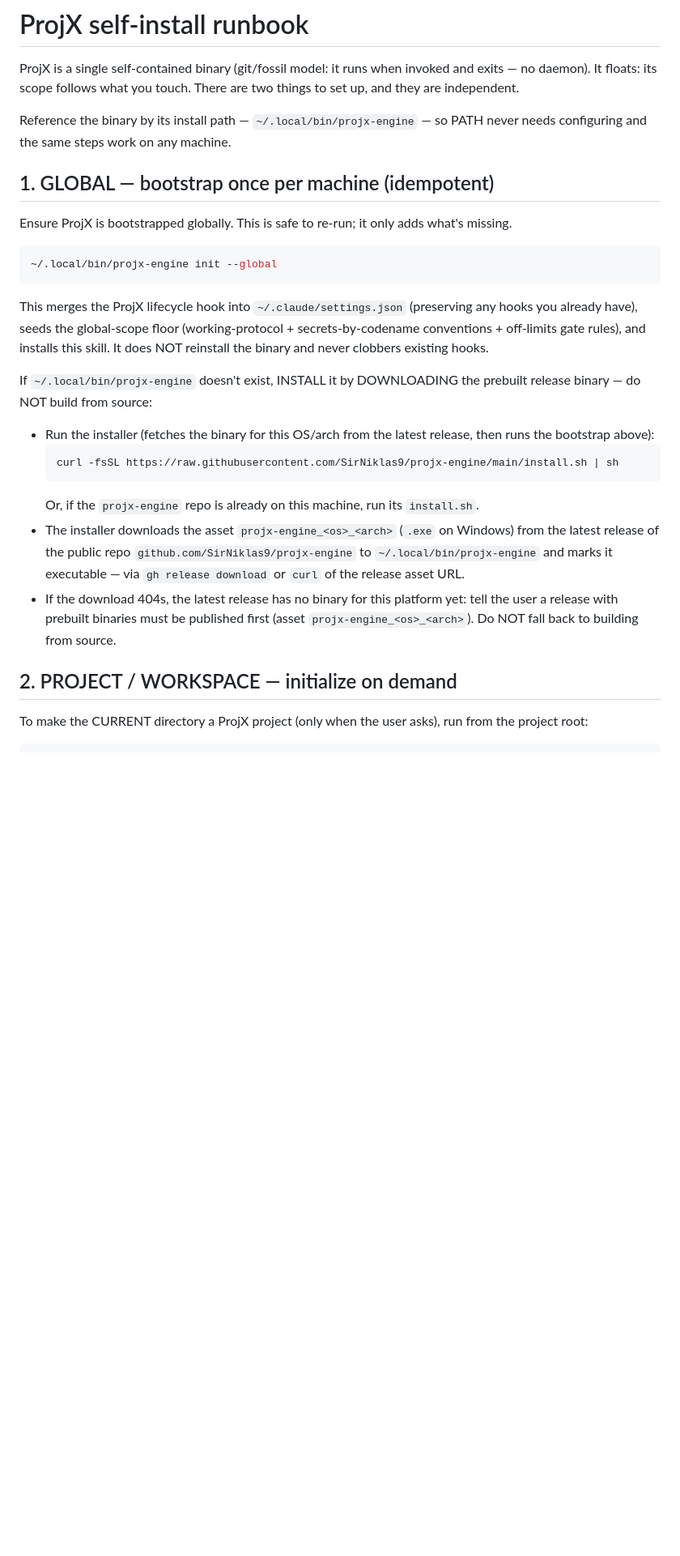
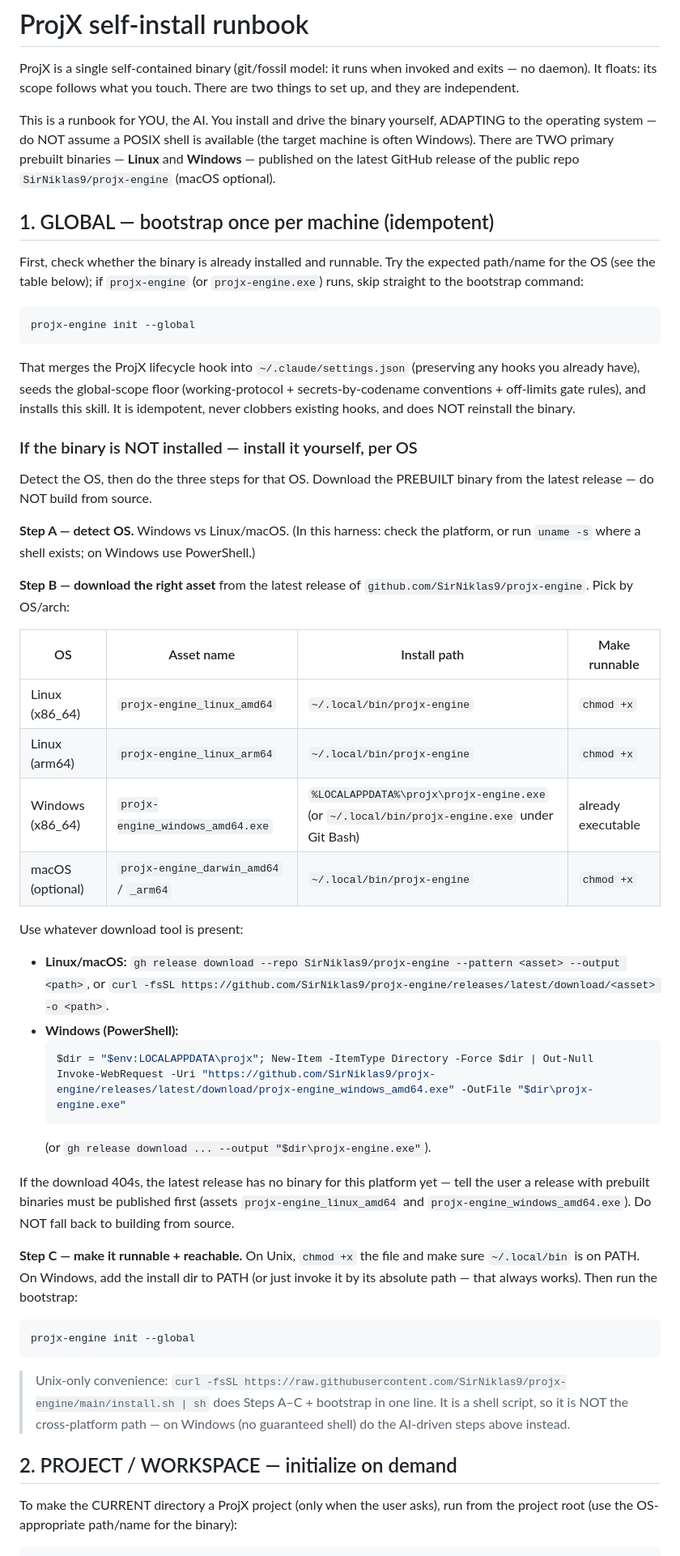
Before and after one commit to SirNiklas9/projx-engine, a Markdown page: skill/SKILL.md, the part around one of its changes. Shown at 81% size. GitHub-like rendering; blank space fills up the shorter version.

Commit message:
feat: make projx skill cross-platform — AI-driven, OS-aware install (linux+windows binaries)

````diff
--- a/skill/SKILL.md
+++ b/skill/SKILL.md
@@ -14,42 +14,77 @@ ProjX is a single self-contained binary (git/fossil model: it runs when invoked
 and exits — no daemon). It floats: its scope follows what you touch. There are
 two things to set up, and they are independent.
 
-Reference the binary by its install path — `~/.local/bin/projx-engine` — so PATH
-never needs configuring and the same steps work on any machine.
+This is a runbook for YOU, the AI. You install and drive the binary yourself,
+ADAPTING to the operating system — do NOT assume a POSIX shell is available (the
+target machine is often Windows). There are TWO primary prebuilt binaries —
+**Linux** and **Windows** — published on the latest GitHub release of the public
+repo `SirNiklas9/projx-engine` (macOS optional).
 
 ## 1. GLOBAL — bootstrap once per machine (idempotent)
 
-Ensure ProjX is bootstrapped globally. This is safe to re-run; it only adds
-what's missing.
+First, check whether the binary is already installed and runnable. Try the
+expected path/name for the OS (see the table below); if `projx-engine` (or
+`projx-engine.exe`) runs, skip straight to the bootstrap command:
 
-```sh
-~/.local/bin/projx-engine init --global
+```
+projx-engine init --global
 ```
 
-This merges the ProjX lifecycle hook into `~/.claude/settings.json` (preserving
+That merges the ProjX lifecycle hook into `~/.claude/settings.json` (preserving
 any hooks you already have), seeds the global-scope floor (working-protocol +
 secrets-by-codename conventions + off-limits gate rules), and installs this
-skill. It does NOT reinstall the binary and never clobbers existing hooks.
+skill. It is idempotent, never clobbers existing hooks, and does NOT reinstall
+the binary.
 
-If `~/.local/bin/projx-engine` doesn't exist, INSTALL it by DOWNLOADING the
-prebuilt release binary — do NOT build from source:
+### If the binary is NOT installed — install it yourself, per OS
 
-- Run the installer (fetches the binary for this OS/arch from the latest release,
-  then runs the bootstrap above):
-  ```sh
-  curl -fsSL https://raw.githubusercontent.com/SirNiklas9/projx-engine/main/install.sh | sh
+Detect the OS, then do the three steps for that OS. Download the PREBUILT binary
+from the latest release — do NOT build from source.
+
+**Step A — detect OS.** Windows vs Linux/macOS. (In this harness: check the
+platform, or run `uname -s` where a shell exists; on Windows use PowerShell.)
+
+**Step B — download the right asset** from the latest release of
+`github.com/SirNiklas9/projx-engine`. Pick by OS/arch:
+
+| OS | Asset name | Install path | Make runnable |
+|---|---|---|---|
+| Linux (x86_64) | `projx-engine_linux_amd64` | `~/.local/bin/projx-engine` | `chmod +x` |
+| Linux (arm64) | `projx-engine_linux_arm64` | `~/.local/bin/projx-engine` | `chmod +x` |
+| Windows (x86_64) | `projx-engine_windows_amd64.exe` | `%LOCALAPPDATA%\projx\projx-engine.exe` (or `~/.local/bin/projx-engine.exe` under Git Bash) | already executable |
+| macOS (optional) | `projx-engine_darwin_amd64` / `_arm64` | `~/.local/bin/projx-engine` | `chmod +x` |
+
+Use whatever download tool is present:
+
+- **Linux/macOS:** `gh release download --repo SirNiklas9/projx-engine --pattern <asset> --output <path>`, or
+  `curl -fsSL https://github.com/SirNiklas9/projx-engine/releases/latest/download/<asset> -o <path>`.
+- **Windows (PowerShell):**
+  ```powershell
+  $dir = "$env:LOCALAPPDATA\projx"; New-Item -ItemType Directory -Force $dir | Out-Null
+  Invoke-WebRequest -Uri "https://github.com/SirNiklas9/projx-engine/releases/latest/download/projx-engine_windows_amd64.exe" -OutFile "$dir\projx-engine.exe"
   ```
-  Or, if the `projx-engine` repo is already on this machine, run its `install.sh`.
-- The installer downloads the asset `projx-engine_<os>_<arch>` (`.exe` on Windows)
-  from the latest release of the public repo `github.com/SirNiklas9/projx-engine`
-  to `~/.local/bin/projx-engine` and marks it executable — via `gh release
-  download` or `curl` of the release asset URL.
-- If the download 404s, the latest release has no binary for this platform yet:
-  tell the user a release with prebuilt binaries must be published first (asset
-  `projx-engine_<os>_<arch>`). Do NOT fall back to building from source.
+  (or `gh release download ... --output "$dir\projx-engine.exe"`).
+
+If the download 404s, the latest release has no binary for this platform yet —
+tell the user a release with prebuilt binaries must be published first (assets
+`projx-engine_linux_amd64` and `projx-engine_windows_amd64.exe`). Do NOT fall
+back to building from source.
+
+**Step C — make it runnable + reachable.** On Unix, `chmod +x` the file and make
+sure `~/.local/bin` is on PATH. On Windows, add the install dir to PATH (or just
+invoke it by its absolute path — that always works). Then run the bootstrap:
+
+```
+projx-engine init --global
+```
+
+> Unix-only convenience: `curl -fsSL https://raw.githubusercontent.com/SirNiklas9/projx-engine/main/install.sh | sh`
+> does Steps A–C + bootstrap in one line. It is a shell script, so it is NOT the
+> cross-platform path — on Windows (no guaranteed shell) do the AI-driven steps
+> above instead.
 
 ## 2. PROJECT / WORKSPACE — initialize on demand
 
-To make the CURRENT directory a ProjX project (only when the user asks), run
-from the project root:
+To make the CURRENT directory a ProjX project (only when the user asks), run from
+the project root (use the OS-appropriate path/name for the binary):
 
````
Also changed, not shown: other parts of skill/SKILL.md (+2 -2 lines).
